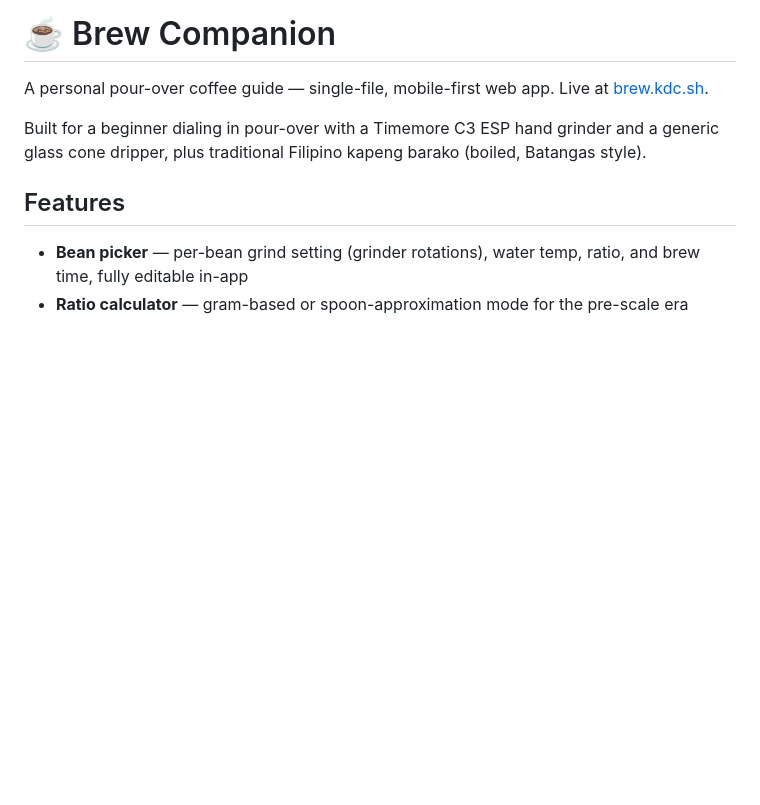
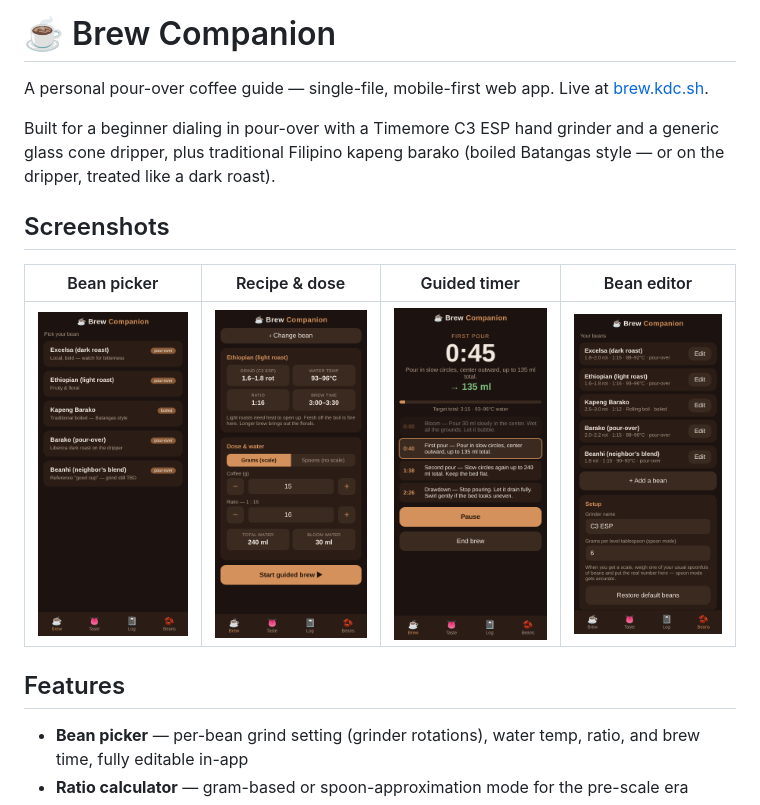
Before and after one commit to ianpogi5/brew-companion, a Markdown page: README.md, the part around the change. Drawn GitHub-style; pictures changed too: screenshots/beans.png (added), screenshots/picker.png (added), screenshots/recipe.png (added); blank space fills up the shorter version.

```diff
--- a/README.md
+++ b/README.md
@@ -2,7 +2,13 @@
 
 A personal pour-over coffee guide — single-file, mobile-first web app. Live at [brew.kdc.sh](https://brew.kdc.sh).
 
-Built for a beginner dialing in pour-over with a Timemore C3 ESP hand grinder and a generic glass cone dripper, plus traditional Filipino kapeng barako (boiled, Batangas style).
+Built for a beginner dialing in pour-over with a Timemore C3 ESP hand grinder and a generic glass cone dripper, plus traditional Filipino kapeng barako (boiled Batangas style — or on the dripper, treated like a dark roast).
+
+## Screenshots
+
+| Bean picker | Recipe & dose | Guided timer | Bean editor |
+|:---:|:---:|:---:|:---:|
+| ![Bean picker](screenshots/picker.png) | ![Recipe and dose calculator](screenshots/recipe.png) | ![Guided pour timer](screenshots/timer.png) | ![Bean editor and setup](screenshots/beans.png) |
 
 ## Features
 
```
Also changed, not shown: CLAUDE.md (+3 -1 lines), apple-touch-icon.png (added), 3 other files.
